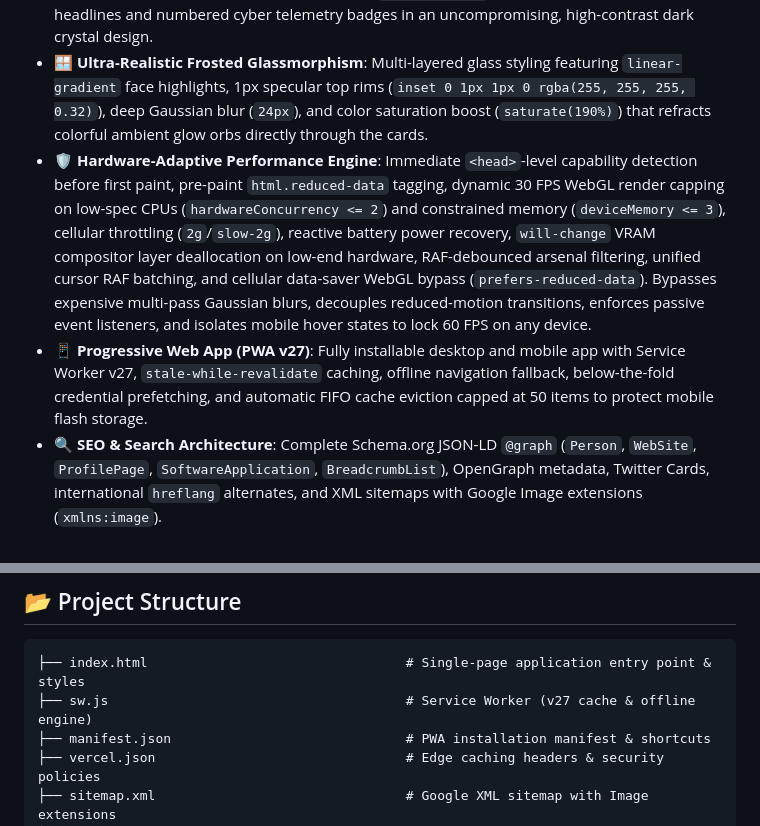
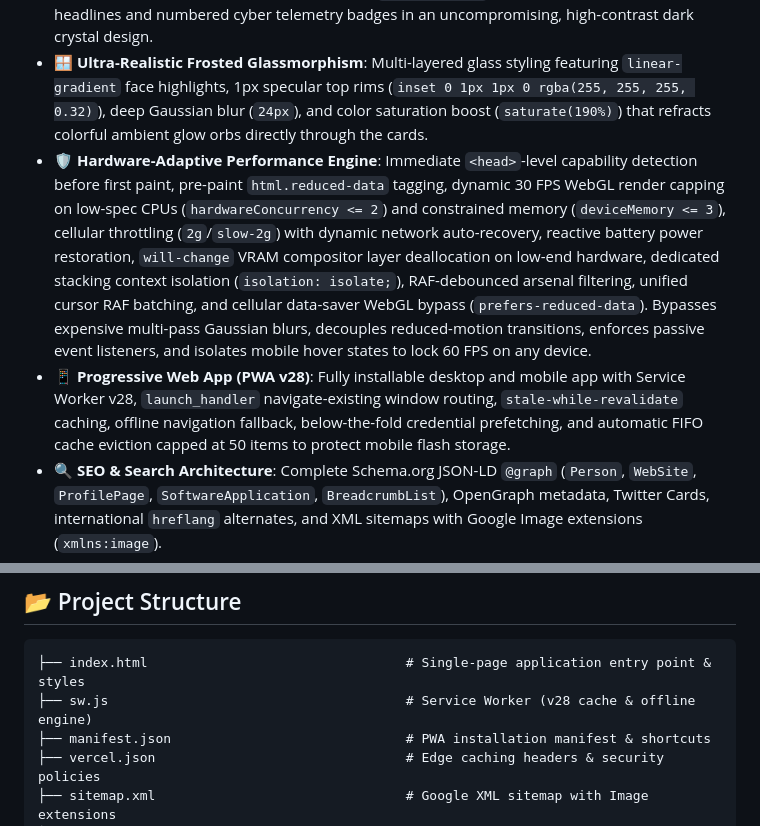
Before and after one commit to ibrahimadnan2320/Ibrahim-Adnan, a Markdown page: README.md, 2 parts joined by grey strips. Drawn GitHub-style.

Commit message:
docs(readme): document network auto-recovery, CSS stacking isolation, launch_handler, and update PWA reference to v28

````diff
--- a/README.md
+++ b/README.md
@@ -24,8 +24,8 @@
 - 💬 **Interactive WhatsApp & Email Inquiry Presets**: One-click recruiter and client message templates pre-filling tailored inquiry briefs into both WhatsApp direct chat and native `mailto:` links with subject/body synchronization, paired with resilient dual-mode clipboard copying.
 - 🔲 **Cyber Architectural Grid & Pure Dark Cyberpunk Aesthetic**: Precision 36px x 36px background grid pattern paired with futuristic `Space Grotesk` display typography for high-impact headlines and numbered cyber telemetry badges in an uncompromising, high-contrast dark crystal design.
 - 🪟 **Ultra-Realistic Frosted Glassmorphism**: Multi-layered glass styling featuring `linear-gradient` face highlights, 1px specular top rims (`inset 0 1px 1px 0 rgba(255, 255, 255, 0.32)`), deep Gaussian blur (`24px`), and color saturation boost (`saturate(190%)`) that refracts colorful ambient glow orbs directly through the cards.
-- 🛡️ **Hardware-Adaptive Performance Engine**: Immediate `<head>`-level capability detection before first paint, pre-paint `html.reduced-data` tagging, dynamic 30 FPS WebGL render capping on low-spec CPUs (`hardwareConcurrency <= 2`) and constrained memory (`deviceMemory <= 3`), cellular throttling (`2g`/`slow-2g`), reactive battery power recovery, `will-change` VRAM compositor layer deallocation on low-end hardware, RAF-debounced arsenal filtering, unified cursor RAF batching, and cellular data-saver WebGL bypass (`prefers-reduced-data`). Bypasses expensive multi-pass Gaussian blurs, decouples reduced-motion transitions, enforces passive event listeners, and isolates mobile hover states to lock 60 FPS on any device.
-- 📱 **Progressive Web App (PWA v27)**: Fully installable desktop and mobile app with Service Worker v27, `stale-while-revalidate` caching, offline navigation fallback, below-the-fold credential prefetching, and automatic FIFO cache eviction capped at 50 items to protect mobile flash storage.
+- 🛡️ **Hardware-Adaptive Performance Engine**: Immediate `<head>`-level capability detection before first paint, pre-paint `html.reduced-data` tagging, dynamic 30 FPS WebGL render capping on low-spec CPUs (`hardwareConcurrency <= 2`) and constrained memory (`deviceMemory <= 3`), cellular throttling (`2g`/`slow-2g`) with dynamic network auto-recovery, reactive battery power restoration, `will-change` VRAM compositor layer deallocation on low-end hardware, dedicated stacking context isolation (`isolation: isolate;`), RAF-debounced arsenal filtering, unified cursor RAF batching, and cellular data-saver WebGL bypass (`prefers-reduced-data`). Bypasses expensive multi-pass Gaussian blurs, decouples reduced-motion transitions, enforces passive event listeners, and isolates mobile hover states to lock 60 FPS on any device.
+- 📱 **Progressive Web App (PWA v28)**: Fully installable desktop and mobile app with Service Worker v28, `launch_handler` navigate-existing window routing, `stale-while-revalidate` caching, offline navigation fallback, below-the-fold credential prefetching, and automatic FIFO cache eviction capped at 50 items to protect mobile flash storage.
 - 🔍 **SEO & Search Architecture**: Complete Schema.org JSON-LD `@graph` (`Person`, `WebSite`, `ProfilePage`, `SoftwareApplication`, `BreadcrumbList`), OpenGraph metadata, Twitter Cards, international `hreflang` alternates, and XML sitemaps with Google Image extensions (`xmlns:image`).
 - ♿ **WCAG 2.1 AAA Accessibility**: Bypass skip-links, ARIA landmarks, carousel live regions, roving tabindex, modal keyboard focus traps with `Tab`/`Shift+Tab` cycling, `Escape` key dismissal, high-contrast mode overrides (`forced-colors: active`), and `prefers-reduced-motion` compliance.
 
@@ -48,7 +48,7 @@
 
 ```text
 ├── index.html                                 # Single-page application entry point & styles
-├── sw.js                                      # Service Worker (v27 cache & offline engine)
+├── sw.js                                      # Service Worker (v28 cache & offline engine)
 ├── manifest.json                              # PWA installation manifest & shortcuts
 ├── vercel.json                                # Edge caching headers & security policies
 ├── sitemap.xml                                # Google XML sitemap with Image extensions
````
